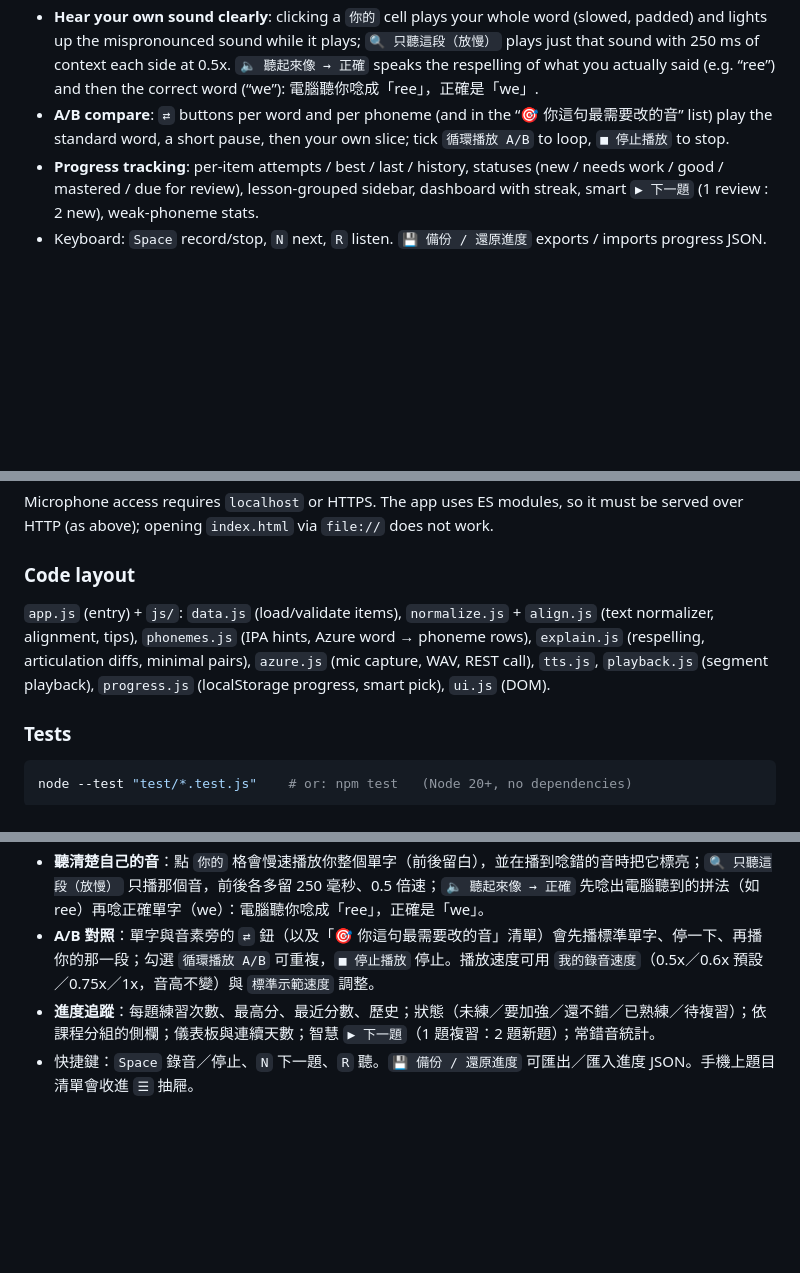
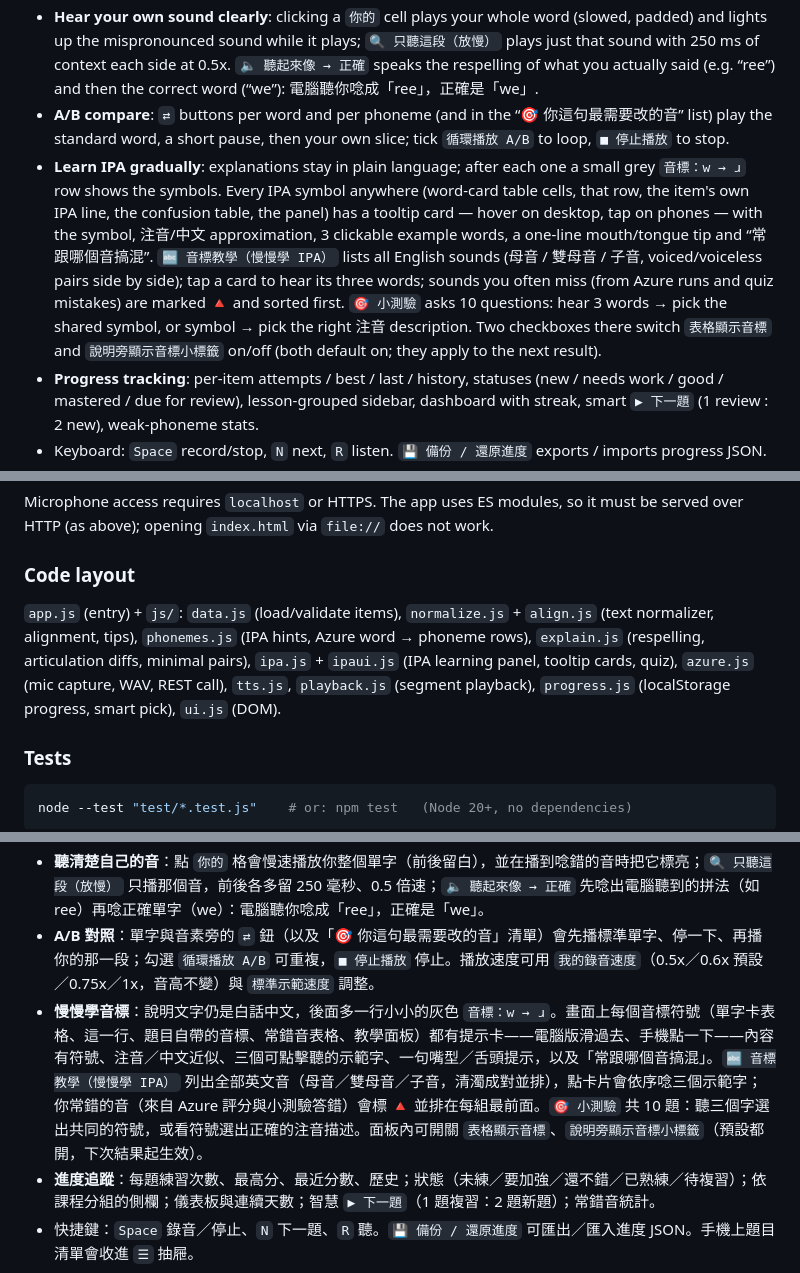
Before and after one commit to j129008/pronunciation-coach, a Markdown page: README.md, 3 parts joined by grey strips. Rendered like a GitHub page; blank space fills up the shorter version.

Commit message:
README: document IPA learning features
Co-Authored-By: Claude Sonnet 5.5 <noreply@anthropic.com>

````diff
--- a/README.md
+++ b/README.md
@@ -15,6 +15,7 @@ A single-page, no-build web app for practicing English pronunciation sentence by
 - **“What did I actually say?”** (Azure mode): no IPA is shown in explanations. Each wrong sound gets a one-line verdict — `少唸了` (e.g. 「or」少了捲舌的 r，你只唸了「歐」，要唸成「歐兒」), `多唸了`, or `唸成別的音` (d 唸成了 t：太硬像「特」，要輕、喉嚨震動像「的」) — then a whole-word respelling (`uh-FAW-duh-bul` vs `uh-FOR-duh-bul`, capitals = the problem syllable), one mouth/tongue fix tip and two clickable minimal-pair words. Compound sounds (r-colored vowels, diphthongs, ch/j) where you produced only part are treated as 少唸了. The table covers common Mandarin-speaker confusions (t/d, s/z, f/v, v/w, o/aw, m/n and n/ng endings, th/s, th/d, l/n, r/l, i/ee, a/e, oo, …) with a generic fallback built from mouth-movement notes.
 - **Hear your own sound clearly**: clicking a `你的` cell plays your whole word (slowed, padded) and lights up the mispronounced sound while it plays; `🔍 只聽這段（放慢）` plays just that sound with 250 ms of context each side at 0.5x. `🔈 聽起來像 → 正確` speaks the respelling of what you actually said (e.g. “ree”) and then the correct word (“we”): 電腦聽你唸成「ree」，正確是「we」.
 - **A/B compare**: `⇄` buttons per word and per phoneme (and in the “🎯 你這句最需要改的音” list) play the standard word, a short pause, then your own slice; tick `循環播放 A/B` to loop, `■ 停止播放` to stop.
+- **Learn IPA gradually**: explanations stay in plain language; after each one a small grey `音標：w → ɹ` row shows the symbols. Every IPA symbol anywhere (word-card table cells, that row, the item's own IPA line, the confusion table, the panel) has a tooltip card — hover on desktop, tap on phones — with the symbol, 注音/中文 approximation, 3 clickable example words, a one-line mouth/tongue tip and “常跟哪個音搞混”. `🔤 音標教學（慢慢學 IPA）` lists all English sounds (母音 / 雙母音 / 子音, voiced/voiceless pairs side by side); tap a card to hear its three words; sounds you often miss (from Azure runs and quiz mistakes) are marked 🔺 and sorted first. `🎯 小測驗` asks 10 questions: hear 3 words → pick the shared symbol, or symbol → pick the right 注音 description. Two checkboxes there switch `表格顯示音標` and `說明旁顯示音標小標籤` on/off (both default on; they apply to the next result).
 - **Progress tracking**: per-item attempts / best / last / history, statuses (new / needs work / good / mastered / due for review), lesson-grouped sidebar, dashboard with streak, smart `▶ 下一題` (1 review : 2 new), weak-phoneme stats.
 - Keyboard: `Space` record/stop, `N` next, `R` listen. `💾 備份 / 還原進度` exports / imports progress JSON.
 - Responsive: on phones the item list becomes a drawer opened with `☰`.
@@ -27,7 +28,7 @@ python3 -m http.server 8000
 Microphone access requires `localhost` or HTTPS. The app uses ES modules, so it must be served over HTTP (as above); opening `index.html` via `file://` does not work.
 
 ### Code layout
-`app.js` (entry) + `js/`: `data.js` (load/validate items), `normalize.js` + `align.js` (text normalizer, alignment, tips), `phonemes.js` (IPA hints, Azure word → phoneme rows), `explain.js` (respelling, articulation diffs, minimal pairs), `azure.js` (mic capture, WAV, REST call), `tts.js`, `playback.js` (segment playback), `progress.js` (localStorage progress, smart pick), `ui.js` (DOM).
+`app.js` (entry) + `js/`: `data.js` (load/validate items), `normalize.js` + `align.js` (text normalizer, alignment, tips), `phonemes.js` (IPA hints, Azure word → phoneme rows), `explain.js` (respelling, articulation diffs, minimal pairs), `ipa.js` + `ipaui.js` (IPA learning panel, tooltip cards, quiz), `azure.js` (mic capture, WAV, REST call), `tts.js`, `playback.js` (segment playback), `progress.js` (localStorage progress, smart pick), `ui.js` (DOM).
 
 ### Tests
 ```bash
@@ -74,6 +75,7 @@ MIT
 - **「我到底唸成什麼？」**（Azure 模式）：說明裡完全不出現音標。每個錯誤音先給一句白話判定——`少唸了`（例：「or」少了捲舌的 r，你只唸了「歐」，要唸成「歐兒」）、`多唸了`、`唸成別的音`（例：d 唸成了 t：太硬像「特」，要輕、喉嚨震動像「的」）——再用英文字母拼出「整個字聽起來像」與正確讀法的對照（如 `uh-FAW-duh-bul` vs `uh-FOR-duh-bul`，大寫＝出問題的音節），最後給一個嘴型／舌頭的練習提示與兩組可點擊試聽的對比字。複合音（捲舌母音、雙母音、ch/j）只唸出一部分時視為「少唸了」。涵蓋華語使用者常見混淆，沒收錄的組合會用嘴型說明自動產生。
 - **聽清楚自己的音**：點 `你的` 格會慢速播放你整個單字（前後留白），並在播到唸錯的音時把它標亮；`🔍 只聽這段（放慢）` 只播那個音，前後各多留 250 毫秒、0.5 倍速；`🔈 聽起來像 → 正確` 先唸出電腦聽到的拼法（如 ree）再唸正確單字（we）：電腦聽你唸成「ree」，正確是「we」。
 - **A/B 對照**：單字與音素旁的 `⇄` 鈕（以及「🎯 你這句最需要改的音」清單）會先播標準單字、停一下、再播你的那一段；勾選 `循環播放 A/B` 可重複，`■ 停止播放` 停止。播放速度可用 `我的錄音速度`（0.5x／0.6x 預設／0.75x／1x，音高不變）與 `標準示範速度` 調整。
+- **慢慢學音標**：說明文字仍是白話中文，後面多一行小小的灰色 `音標：w → ɹ`。畫面上每個音標符號（單字卡表格、這一行、題目自帶的音標、常錯音表格、教學面板）都有提示卡——電腦版滑過去、手機點一下——內容有符號、注音／中文近似、三個可點擊聽的示範字、一句嘴型／舌頭提示，以及「常跟哪個音搞混」。`🔤 音標教學（慢慢學 IPA）` 列出全部英文音（母音／雙母音／子音，清濁成對並排），點卡片會依序唸三個示範字；你常錯的音（來自 Azure 評分與小測驗答錯）會標 🔺 並排在每組最前面。`🎯 小測驗` 共 10 題：聽三個字選出共同的符號，或看符號選出正確的注音描述。面板內可開關 `表格顯示音標`、`說明旁顯示音標小標籤`（預設都開，下次結果起生效）。
 - **進度追蹤**：每題練習次數、最高分、最近分數、歷史；狀態（未練／要加強／還不錯／已熟練／待複習）；依課程分組的側欄；儀表板與連續天數；智慧 `▶ 下一題`（1 題複習：2 題新題）；常錯音統計。
 - 快捷鍵：`Space` 錄音／停止、`N` 下一題、`R` 聽。`💾 備份 / 還原進度` 可匯出／匯入進度 JSON。手機上題目清單會收進 `☰` 抽屜。
 
````
